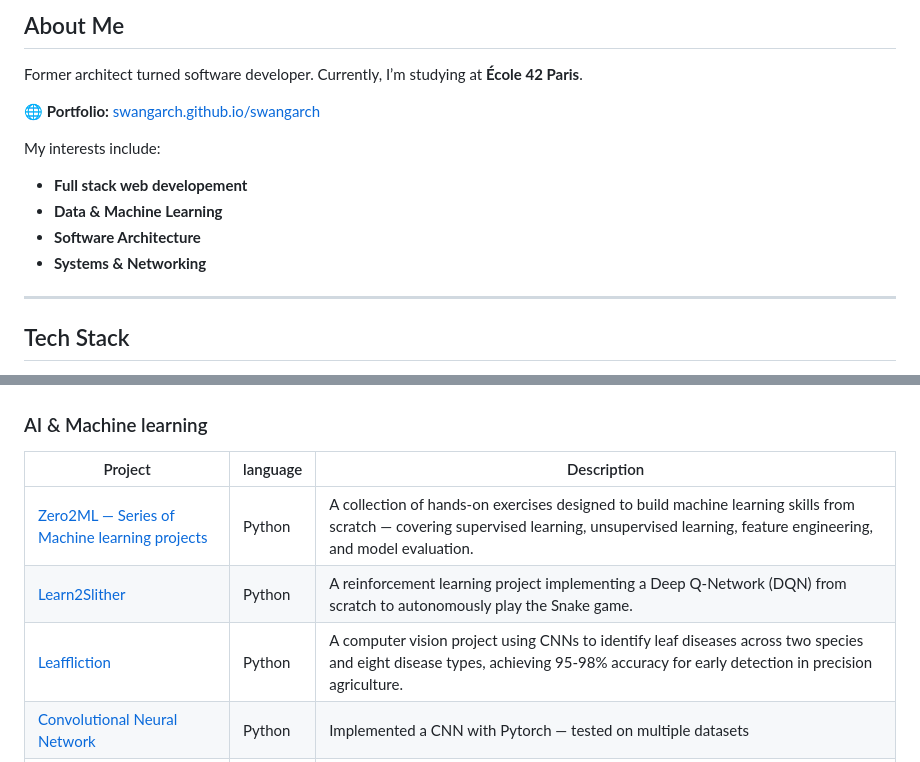
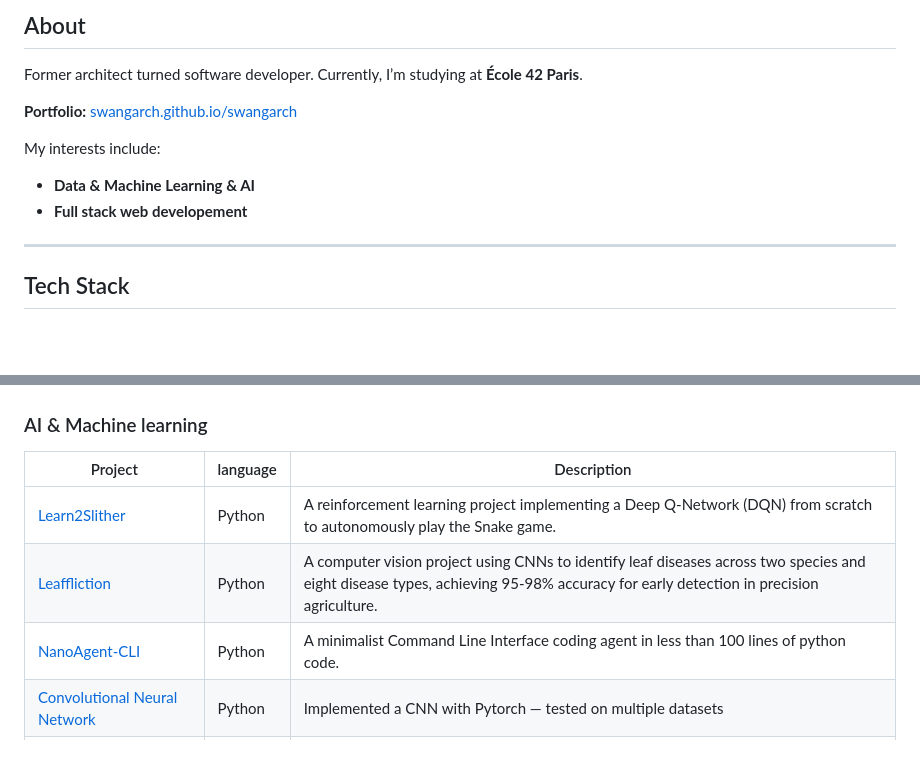
Before and after one commit to swangarch/swangarch, a Markdown page: README.md, 2 parts joined by grey strips. Rendered like a GitHub page; blank space fills up the shorter version.

Commit message:
Revise 'About Me' section and add NanoAgent-CLI project
Updated the 'About' section and added a new project to the tech stack.

```diff
--- a/README.md
+++ b/README.md
@@ -1,14 +1,12 @@
-## About Me
+## About
 
 Former architect turned software developer. Currently, I’m studying at **École 42 Paris**.
 
-🌐 **Portfolio:** [swangarch.github.io/swangarch](https://swangarch.github.io/swangarch/)
+**Portfolio:** [swangarch.github.io/swangarch](https://swangarch.github.io/swangarch/)
 
 My interests include:
+- **Data & Machine Learning & AI**
 - **Full stack web developement**
-- **Data & Machine Learning**
-- **Software Architecture**
-- **Systems & Networking**
 ---
 
 ## Tech Stack
@@ -66,9 +64,9 @@ My interests include:
 
 | Project |language| Description |
 |----------|-------------|-------------|
-| [Zero2ML — Series of Machine learning projects](https://github.com/swangarch/zero2ml) |Python| A collection of hands-on exercises designed to build machine learning skills from scratch — covering supervised learning, unsupervised learning, feature engineering, and model evaluation. |
 | [Learn2Slither](https://github.com/swangarch/learn2slither) |Python| A reinforcement learning project implementing a Deep Q-Network (DQN) from scratch to autonomously play the Snake game. |
 | [Leaffliction](https://github.com/swangarch/leaffliction) |Python| A computer vision project using CNNs to identify leaf diseases across two species and eight disease types, achieving 95-98% accuracy for early detection in precision agriculture. |
+| [NanoAgent-CLI](https://github.com/swangarch/nanoAgent-CLI) |Python| A minimalist Command Line Interface coding agent in less than 100 lines of python code. |
 | [Convolutional Neural Network](https://github.com/swangarch/convolutional_neural_network) |Python| Implemented a CNN with Pytorch — tested on multiple datasets |
 | [Multilayer Perceptron](https://github.com/swangarch/multilayer_perceptron) |Python| Built a fully-connected neural network from scratch using only Numpy — implemented feedforward, backpropagation, and gradient descent. |
 | [Logistic Regression & Data Science](https://github.com/swangarch/DSLR) |Python| Implemented binary classification with one-vs-all strategy using logistic regression — explored sigmoid, cross-entropy loss, and decision boundaries |
```
